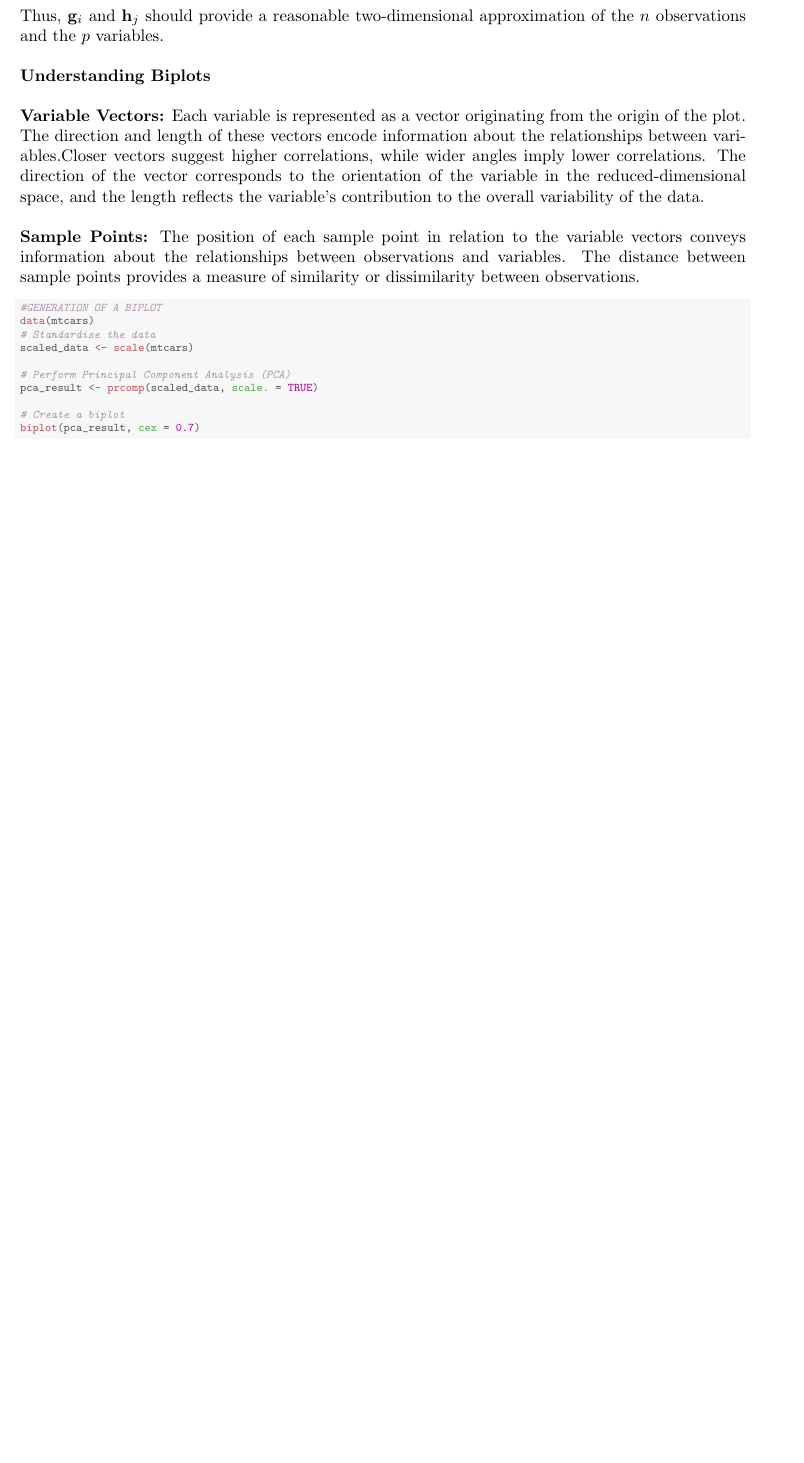
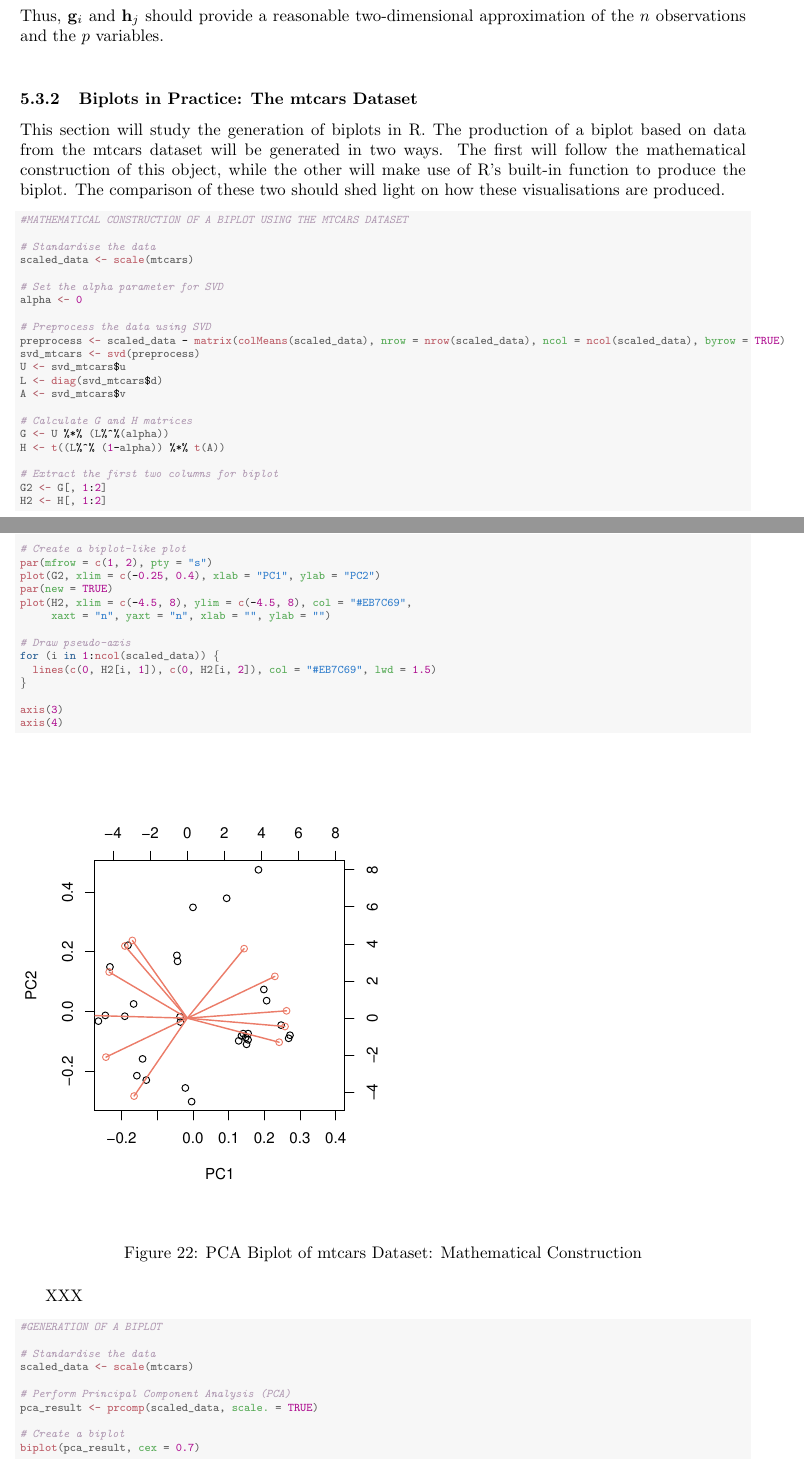
Before and after one commit to Qinqing-Li/Data-Visualisation-Project, a LaTeX document (main_file.tex): part of page 42 of 54 before the commit and two parts of pages 42 and 43 of 54 after it, the two joined at a grey line, cut so that both start at the same text, the shorter picture padded with empty space. Compiled offline with pdfLaTeX.

Commit message:
Biplots retrieved

```diff
--- a/main_file.tex
+++ b/main_file.tex
@@ -1312,18 +1329,69 @@ A biplot is a graphical representation that succinctly captures the relationship
 
 \noindent Thus, $\mathbf{g}_i$ and $\mathbf{h}_j$ should provide a reasonable two-dimensional approximation of the $n$ observations and the $p$ variables.\\
 
-\noindent \textbf{Understanding Biplots}\\
-
-\noindent \textbf{Variable Vectors:} Each variable is represented as a vector originating from the origin of the plot. The direction and length of these vectors encode information about the relationships between variables.Closer vectors suggest higher correlations, while wider angles imply lower correlations. The direction of the vector corresponds to the orientation of the variable in the reduced-dimensional space, and the length reflects the variable's contribution to the overall variability of the data.\\
-
-\noindent \textbf{Sample Points:} The position of each sample point in relation to the variable vectors conveys information about the relationships between observations and variables. The distance between sample points provides a measure of similarity or dissimilarity between observations.
-
+\subsubsection{Biplots in Practice: The mtcars Dataset}
+
+\noindent This section will study the generation of biplots in R. The production of a biplot based on data from the mtcars dataset will be generated in two ways. The first will follow the mathematical construction of this object, while the other will make use of R's built-in function to produce the biplot. The comparison of these two should shed light on how these visualisations are produced.
+
+\begin{knitrout}\scriptsize
+\definecolor{shadecolor}{rgb}{0.969, 0.969, 0.969}\color{fgcolor}\begin{kframe}
+\begin{alltt}
+\hlcom{#MATHEMATICAL CONSTRUCTION OF A BIPLOT USING THE MTCARS DATASET}
+
+\hlcom{# Standardise the data}
+\hlstd{scaled_data} \hlkwb{<-} \hlkwd{scale}\hlstd{(mtcars)}
+
+\hlcom{# Set the alpha parameter for SVD}
+\hlstd{alpha} \hlkwb{<-} \hlnum{0}
+
+\hlcom{# Preprocess the data using SVD}
+\hlstd{preprocess} \hlkwb{<-} \hlstd{scaled_data} \hlopt{-} \hlkwd{matrix}\hlstd{(}\hlkwd{colMeans}\hlstd{(scaled_data),} \hlkwc{nrow} \hlstd{=} \hlkwd{nrow}\hlstd{(scaled_data),} \hlkwc{ncol} \hlstd{=} \hlkwd{ncol}\hlstd{(scaled_data),} \hlkwc{byrow} \hlstd{=} \hlnum{TRUE}\hlstd{)}
+\hlstd{svd_mtcars} \hlkwb{<-} \hlkwd{svd}\hlstd{(preprocess)}
+\hlstd{U} \hlkwb{<-} \hlstd{svd_mtcars}\hlopt{$}\hlstd{u}
+\hlstd{L} \hlkwb{<-} \hlkwd{diag}\hlstd{(svd_mtcars}\hlopt{$}\hlstd{d)}
+\hlstd{A} \hlkwb{<-} \hlstd{svd_mtcars}\hlopt{$}\hlstd{v}
+
+\hlcom{# Calculate G and H matrices}
+\hlstd{G} \hlkwb{<-} \hlstd{U} \hlopt{%*%} \hlstd{(L}\hlopt{%^%}\hlstd{(alpha))}
+\hlstd{H} \hlkwb{<-} \hlkwd{t}\hlstd{((L}\hlopt{%^%} \hlstd{(}\hlnum{1}\hlopt{-}\hlstd{alpha))} \hlopt{%*%} \hlkwd{t}\hlstd{(A))}
+
+\hlcom{# Extract the first two columns for biplot}
+\hlstd{G2} \hlkwb{<-} \hlstd{G[,} \hlnum{1}\hlopt{:}\hlnum{2}\hlstd{]}
+\hlstd{H2} \hlkwb{<-} \hlstd{H[,} \hlnum{1}\hlopt{:}\hlnum{2}\hlstd{]}
+
+\hlcom{# Create a biplot-like plot}
+\hlkwd{par}\hlstd{(}\hlkwc{mfrow} \hlstd{=} \hlkwd{c}\hlstd{(}\hlnum{1}\hlstd{,} \hlnum{2}\hlstd{),} \hlkwc{pty} \hlstd{=} \hlstr{"s"}\hlstd{)}
+\hlkwd{plot}\hlstd{(G2,} \hlkwc{xlim} \hlstd{=} \hlkwd{c}\hlstd{(}\hlopt{-}\hlnum{0.25}\hlstd{,} \hlnum{0.4}\hlstd{),} \hlkwc{xlab} \hlstd{=} \hlstr{"PC1"}\hlstd{,} \hlkwc{ylab} \hlstd{=} \hlstr{"PC2"}\hlstd{)}
+\hlkwd{par}\hlstd{(}\hlkwc{new} \hlstd{=} \hlnum{TRUE}\hlstd{)}
+\hlkwd{plot}\hlstd{(H2,} \hlkwc{xlim} \hlstd{=} \hlkwd{c}\hlstd{(}\hlopt{-}\hlnum{4.5}\hlstd{,} \hlnum{8}\hlstd{),} \hlkwc{ylim} \hlstd{=} \hlkwd{c}\hlstd{(}\hlopt{-}\hlnum{4.5}\hlstd{,} \hlnum{8}\hlstd{),} \hlkwc{col} \hlstd{=} \hlstr{"#EB7C69"}\hlstd{,}
+     \hlkwc{xaxt} \hlstd{=} \hlstr{"n"}\hlstd{,} \hlkwc{yaxt} \hlstd{=} \hlstr{"n"}\hlstd{,} \hlkwc{xlab} \hlstd{=} \hlstr{""}\hlstd{,} \hlkwc{ylab} \hlstd{=} \hlstr{""}\hlstd{)}
+
+\hlcom{# Draw pseudo-axis}
+\hlkwa{for} \hlstd{(i} \hlkwa{in} \hlnum{1}\hlopt{:}\hlkwd{ncol}\hlstd{(scaled_data)) \{}
+  \hlkwd{lines}\hlstd{(}\hlkwd{c}\hlstd{(}\hlnum{0}\hlstd{, H2[i,} \hlnum{1}\hlstd{]),} \hlkwd{c}\hlstd{(}\hlnum{0}\hlstd{, H2[i,} \hlnum{2}\hlstd{]),} \hlkwc{col} \hlstd{=} \hlstr{"#EB7C69"}\hlstd{,} \hlkwc{lwd} \hlstd{=} \hlnum{1.5}\hlstd{)}
+\hlstd{\}}
+
+\hlkwd{axis}\hlstd{(}\hlnum{3}\hlstd{)}
+\hlkwd{axis}\hlstd{(}\hlnum{4}\hlstd{)}
+\end{alltt}
+\end{kframe}\begin{figure}[H]
+
+{\centering \includegraphics[width=\maxwidth]{figure/beamer-PCAbiplot-deconstruction-1}
+
+}
+
+\caption[PCA Biplot of mtcars Dataset]{PCA Biplot of mtcars Dataset: Mathematical Construction}\label{fig:PCAbiplot-deconstruction}
+\end{figure}
+
+\end{knitrout}
+
+XXX
 
 \begin{knitrout}\scriptsize
 \definecolor{shadecolor}{rgb}{0.969, 0.969, 0.969}\color{fgcolor}\begin{kframe}
 \begin{alltt}
 \hlcom{#GENERATION OF A BIPLOT}
-\hlkwd{data}\hlstd{(mtcars)}
+
 \hlcom{# Standardise the data}
 \hlstd{scaled_data} \hlkwb{<-} \hlkwd{scale}\hlstd{(mtcars)}
 
```
Also changed, not shown: main_file-concordance.tex (+2 -2 lines), barcharts.pdf, figure/beamer-PCAbiplot-1.pdf, figure/beamer-PCAbiplot-deconstruction-1.pdf, figure/beamer-abs-plots-1.pdf, figure/beamer-barcharts-1.pdf, figure/beamer-box-plot-1.pdf, figure/beamer-bubble-plot-1.pdf, figure/beamer-bubble-plot-construction-1.pdf, figure/beamer-cogload-plot-1.pdf, figure/beamer-colour-plot-1.pdf, figure/beamer-cor-matrix-mtcars2-1.pdf, figure/beamer-data-plots-1.pdf, figure/beamer-estate-data-plot-1.pdf, 12 more files, 4 other files.
